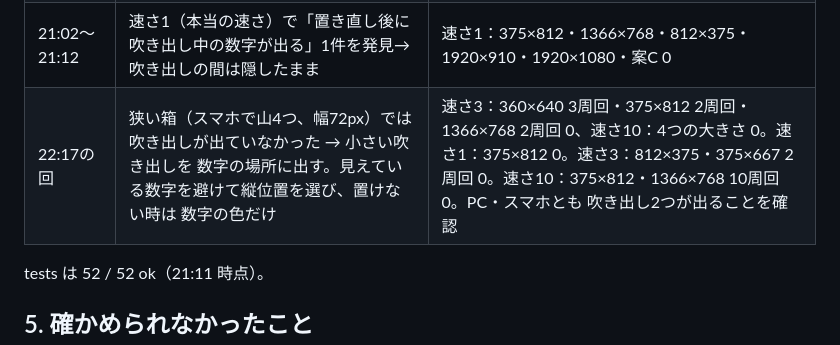
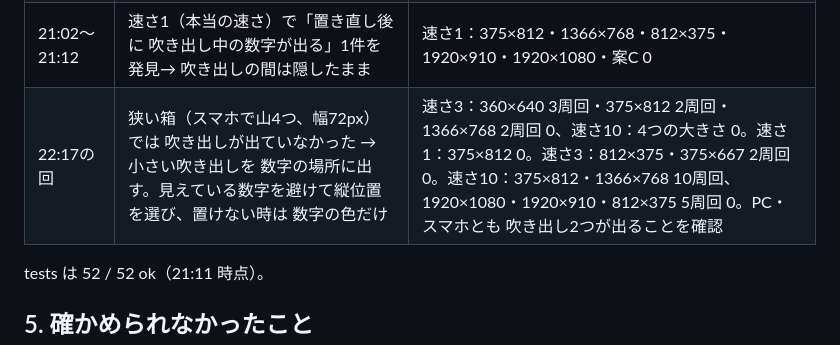
Before and after one commit to usouso/dekomon, a Markdown page: REPORT.md, the part around the change. GitHub-like rendering.

Commit message:
REPORT：最新版の 1920・横向きの5周回
Co-Authored-By: Claude Fable 5.1 <noreply@anthropic.com>
Claude-Session: https://claude.ai/code/session_01MmzYoT4B9Fx3f1cD3sztui

```diff
--- a/REPORT.md
+++ b/REPORT.md
@@ -218,7 +218,7 @@ node tools/check.js --runs 3（?auto=1&bg=1&speed=10&mute=1。大きさごとに
 | 20:13・21:11 | `tools/all.js --quick` の通し | 145秒で全部通る |
 | 20:17の回 | `--speed` を足し、速さ3で「3→0」の吹き出しが隣の数字と重なるのを発見→ 吹き出しを数字の場所に／詰まっていれば列の左に／小さすぎれば色だけ | 速さ3：375×812・812×375 5周回、1920×1080・375×667・360×640 3周回 0 |
 | 21:02〜21:12 | 速さ1（本当の速さ）で「置き直し後に 吹き出し中の数字が出る」1件を発見→ 吹き出しの間は隠したまま | 速さ1：375×812・1366×768・812×375・1920×910・1920×1080・案C 0 |
-| 22:17の回 | 狭い箱（スマホで山4つ、幅72px）では 吹き出しが出ていなかった → 小さい吹き出しを 数字の場所に出す。見えている数字を避けて縦位置を選び、置けない時は 数字の色だけ | 速さ3：360×640 3周回・375×812 2周回・1366×768 2周回 0、速さ10：4つの大きさ 0。速さ1：375×812 0。速さ3：812×375・375×667 2周回 0。速さ10：375×812・1366×768 10周回 0。PC・スマホとも 吹き出し2つが出ることを確認 |
+| 22:17の回 | 狭い箱（スマホで山4つ、幅72px）では 吹き出しが出ていなかった → 小さい吹き出しを 数字の場所に出す。見えている数字を避けて縦位置を選び、置けない時は 数字の色だけ | 速さ3：360×640 3周回・375×812 2周回・1366×768 2周回 0、速さ10：4つの大きさ 0。速さ1：375×812 0。速さ3：812×375・375×667 2周回 0。速さ10：375×812・1366×768 10周回、1920×1080・1920×910・812×375 5周回 0。PC・スマホとも 吹き出し2つが出ることを確認 |
 
 tests は 52 / 52 ok（21:11 時点）。
 
```
